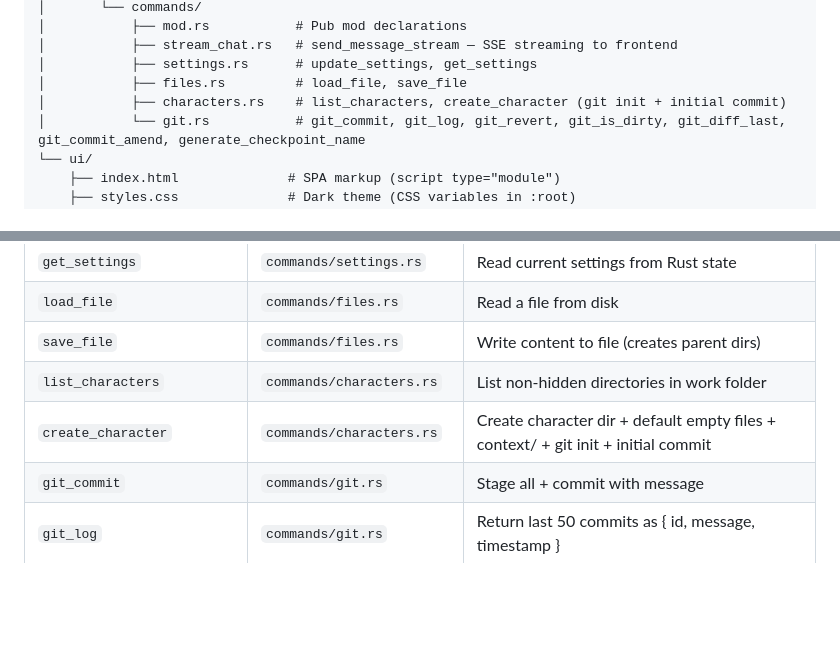
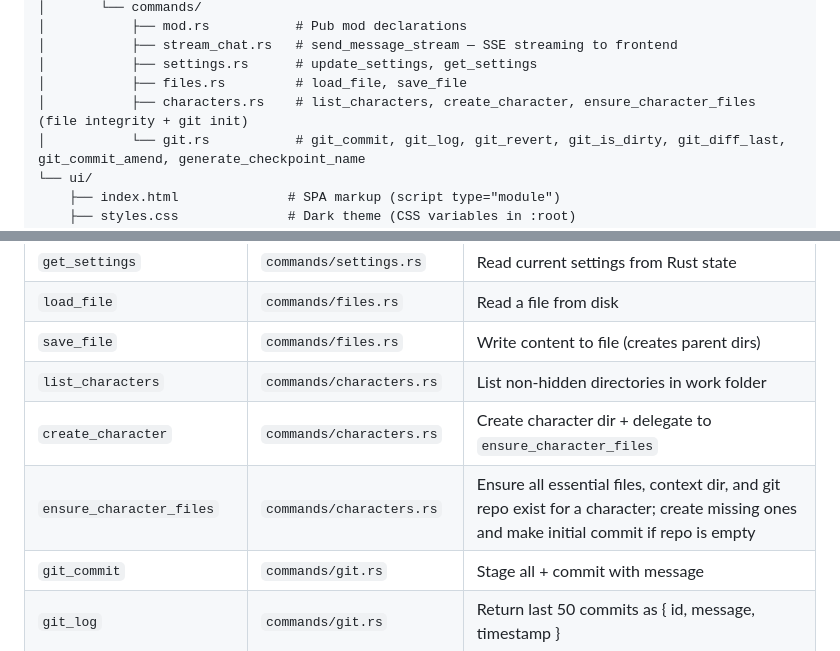
Before and after one commit to MathiasXII/character-scratchpad, a Markdown page: AGENTS.md, 2 parts joined by grey strips. Rendered like a GitHub page; blank space fills up the shorter version.

Commit message:
F: Update AGENTS.md with ensure_character_files command
Ultraworked with [Sisyphus](https://github.com/code-yeongyu/oh-my-openagent)

Co-authored-by: Sisyphus <clio-agent@sisyphuslabs.ai>

```diff
--- a/AGENTS.md
+++ b/AGENTS.md
@@ -34,7 +34,7 @@ llm-chat/
 │           ├── stream_chat.rs   # send_message_stream — SSE streaming to frontend
 │           ├── settings.rs      # update_settings, get_settings
 │           ├── files.rs         # load_file, save_file
-│           ├── characters.rs    # list_characters, create_character (git init + initial commit)
+│           ├── characters.rs    # list_characters, create_character, ensure_character_files (file integrity + git init)
 │           └── git.rs           # git_commit, git_log, git_revert, git_is_dirty, git_diff_last, git_commit_amend, generate_checkpoint_name
 └── ui/
     ├── index.html              # SPA markup (script type="module")
@@ -97,7 +97,8 @@ llm-chat/
 | `load_file` | `commands/files.rs` | Read a file from disk |
 | `save_file` | `commands/files.rs` | Write content to file (creates parent dirs) |
 | `list_characters` | `commands/characters.rs` | List non-hidden directories in work folder |
-| `create_character` | `commands/characters.rs` | Create character dir + default empty files + context/ + git init + initial commit |
+| `create_character` | `commands/characters.rs` | Create character dir + delegate to `ensure_character_files` |
+| `ensure_character_files` | `commands/characters.rs` | Ensure all essential files, context dir, and git repo exist for a character; create missing ones and make initial commit if repo is empty |
 | `git_commit` | `commands/git.rs` | Stage all + commit with message |
 | `git_log` | `commands/git.rs` | Return last 50 commits as { id, message, timestamp } |
 | `git_revert` | `commands/git.rs` | Hard-reset to a commit's tree, reload files |
```
